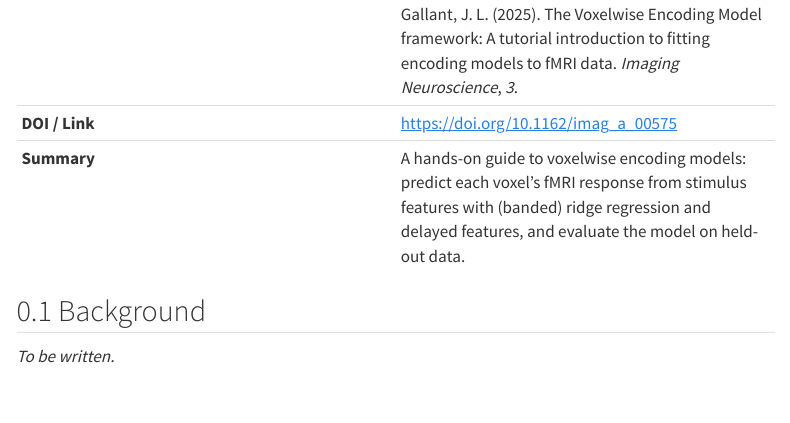
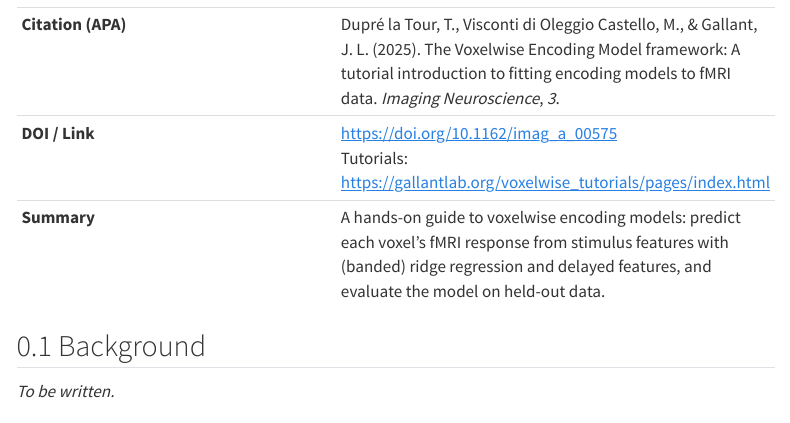
Before and after one commit to julianjhkim/read-articles-with-me, a Quarto document (neuroai/brain-encoding/2025-duprelatour-vem.qmd): the page in a window 1100 px wide, from 150 px down before the commit and from 110 px down after it. Rendered offline with R 4.5, knitr and Pandoc in place of Quarto, with nearby package versions; menus at the side of the page are left out.

Commit message:
Enhance DOI section with tutorial link
Added tutorial link to DOI section for additional resources.

```diff
--- a/neuroai/brain-encoding/2025-duprelatour-vem.qmd
+++ b/neuroai/brain-encoding/2025-duprelatour-vem.qmd
@@ -5,7 +5,7 @@ title: "The Voxelwise Encoding Model framework (Dupré la Tour et al., 2025)"
 | | |
 |---|---|
 | **Citation (APA)** | Dupré la Tour, T., Visconti di Oleggio Castello, M., & Gallant, J. L. (2025). The Voxelwise Encoding Model framework: A tutorial introduction to fitting encoding models to fMRI data. *Imaging Neuroscience*, *3*. |
-| **DOI / Link** | <https://doi.org/10.1162/imag_a_00575> |
+| **DOI / Link** | <https://doi.org/10.1162/imag_a_00575><br>Tutorials: <https://gallantlab.org/voxelwise_tutorials/pages/index.html> |
 | **Summary** | A hands-on guide to voxelwise encoding models: predict each voxel's fMRI response from stimulus features with (banded) ridge regression and delayed features, and evaluate the model on held-out data. |
 
 ## Background
```
